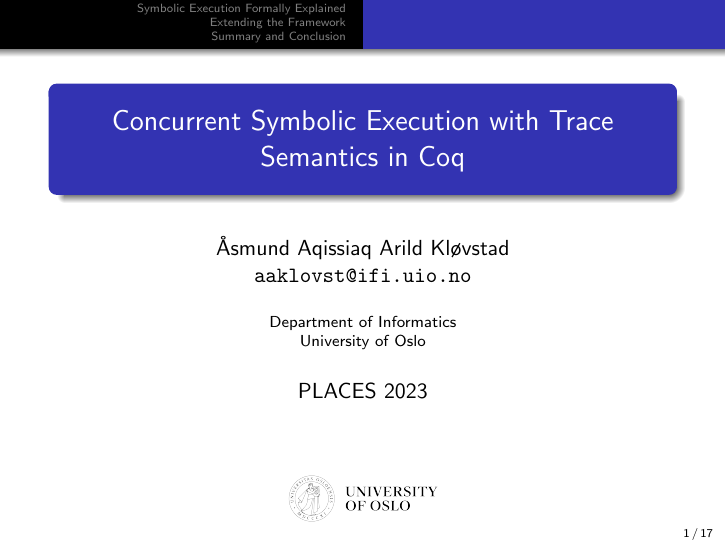
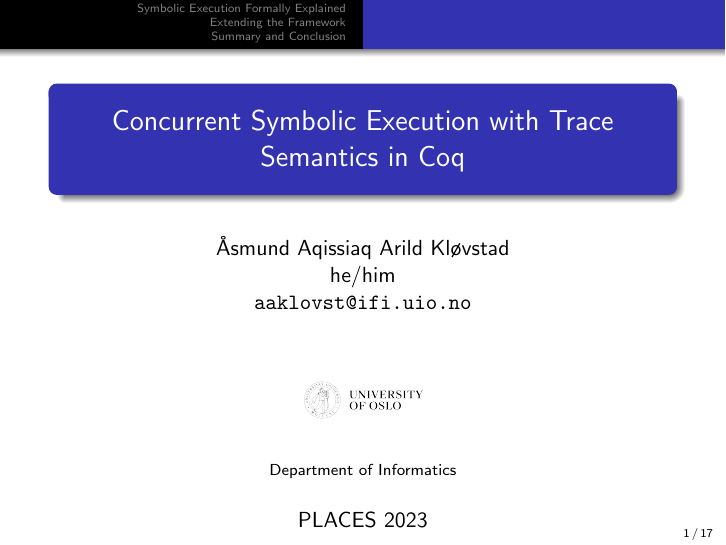
Before and after one commit to Aqissiaq/symex-formally-formalized, LaTeX slides (PLACES/presentation/presentation.tex): page 1 of 52. Compiled offline with pdfLaTeX.

Commit message:
Pronouns

```diff
--- a/PLACES/presentation/presentation.tex
+++ b/PLACES/presentation/presentation.tex
@@ -116,13 +116,11 @@ style=authoryear-comp,
 % ----------------------------------------------------------------------------------------
 
 \title[Concurrent SE in Coq]{Concurrent Symbolic Execution with Trace Semantics in Coq}
-\author[Å. A. A. Kløvstad]{Åsmund Aqissiaq Arild Kløvstad\\ \email{aaklovst@ifi.uio.no}}
-\institute[UiO] {Department of Informatics\\ University of Oslo}
-
+\author[Å. A. A. Kløvstad]{Åsmund Aqissiaq Arild Kløvstad \\he/him\\ \email{aaklovst@ifi.uio.no}}
+\institute[UiO]{\includegraphics[height=2cm]{03_uio_full_logo_eng_pos} \\
+Department of Informatics}
 \date[PLACES 2023]{PLACES 2023}
 % {Programming Language Approaches to Concurrency- and Communication-cEntric Software 2023} % Date, can be changed to a custom date
-
-\titlegraphic{\includegraphics[height=2.5cm]{03_uio_full_logo_eng_pos}}
 
 \begin{document}
 
```
Also changed, not shown: 1 other file.
